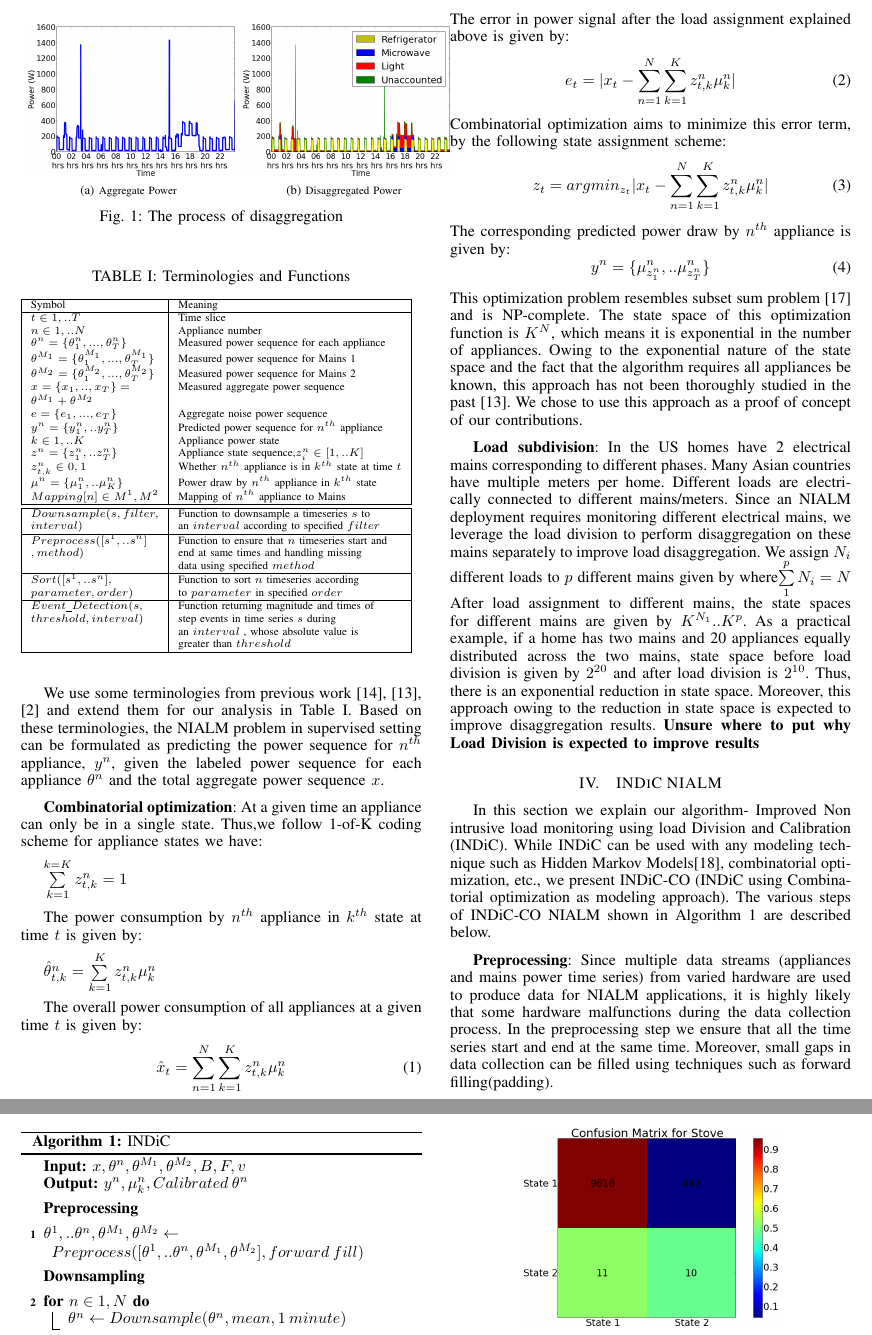
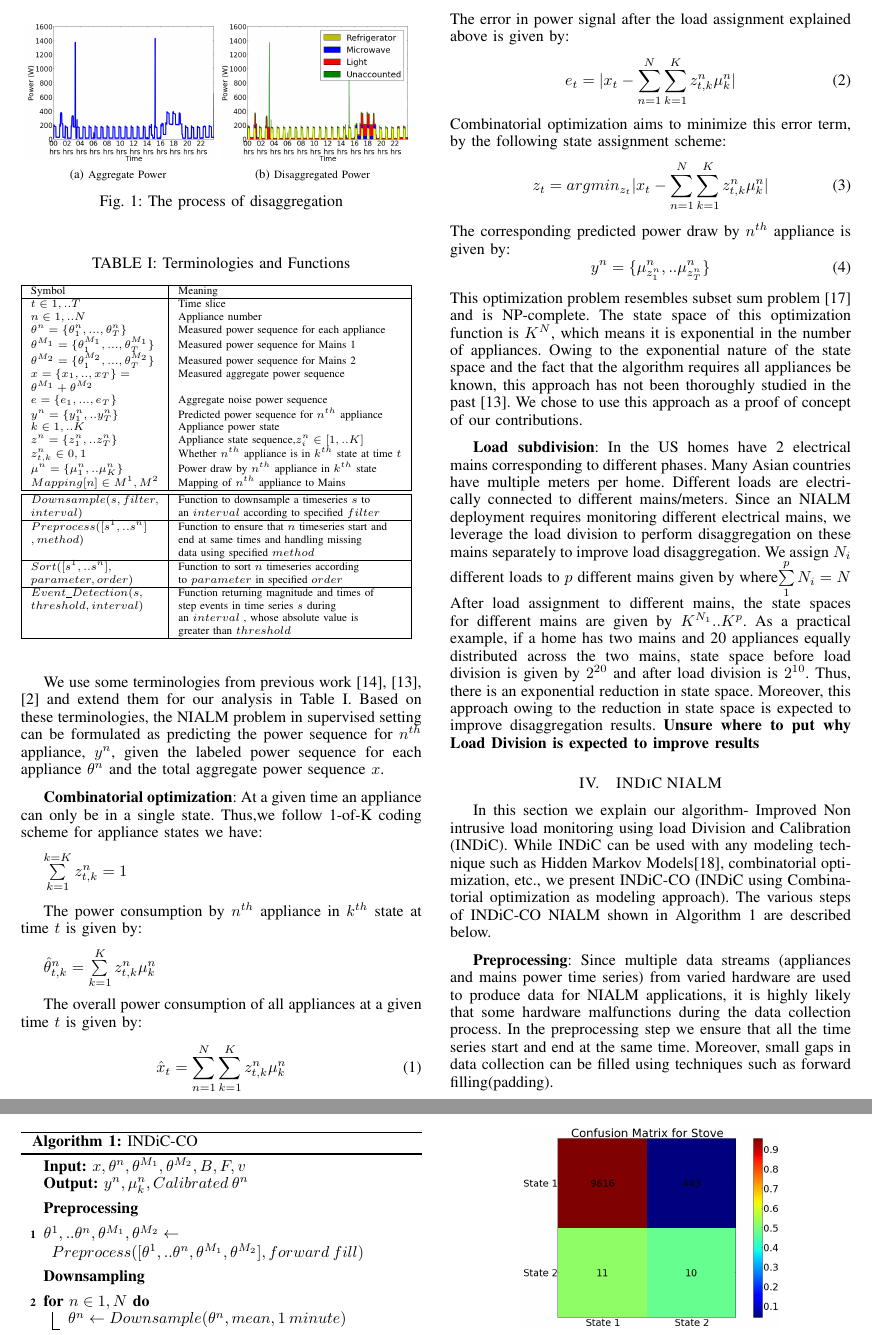
Before and after one commit to nipunbatra/nilm, a LaTeX paper (paper/icmla.tex): two parts of pages 2 and 4 of 6, joined at a grey line, cut so that both start at the same text. Compiled offline with pdfLaTeX.

Commit message:
corrected diagram to fit inside column

```diff
--- a/paper/icmla.tex
+++ b/paper/icmla.tex
@@ -90,9 +90,9 @@ NIALM is the process of disaggregating the total electrical load into constituen
 \begin{figure}
 
     \subfloat[\scriptsize Aggregate Power]{
-    \includegraphics[scale=0.20]{./figures/before_disagg.png}}
+    \includegraphics[scale=0.18]{./figures/before_disagg.png}}
     \subfloat[\scriptsize Disaggregated Power]{
-        \includegraphics[scale=0.20]{./figures/after_disagg.png}}
+        \includegraphics[scale=0.18]{./figures/after_disagg.png}}
   	\caption{The process of disaggregation}
     \label{fig:disagg}
 \end{figure}
@@ -327,7 +327,7 @@ Find energy distribution by appliance and assign weights (To be used in results)
 \nl Solve combinatorial optimization using equations 1-6
 
 \nl \Return{$y^n$}\;
-\caption{INDiC}
+\caption{INDiC-CO}
 \label{algo:main}
 \end{algorithm}
 
```
Also changed, not shown: paper/icmla.pdf.
